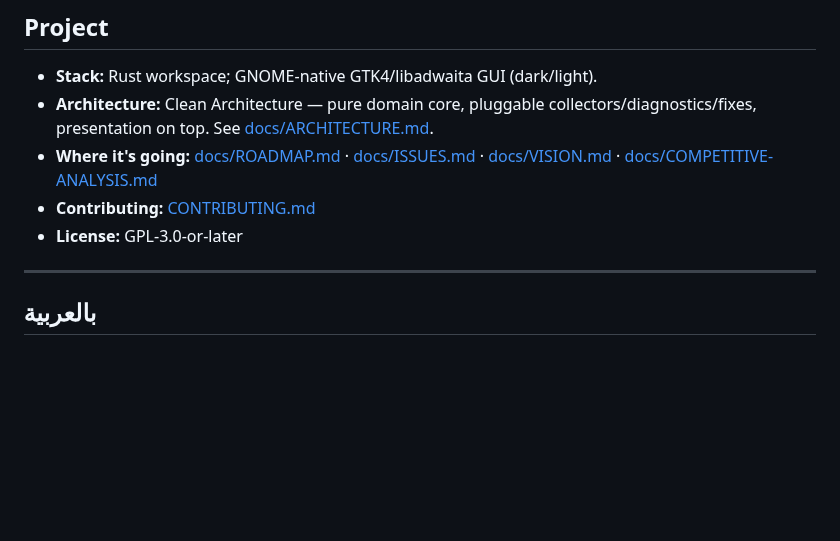
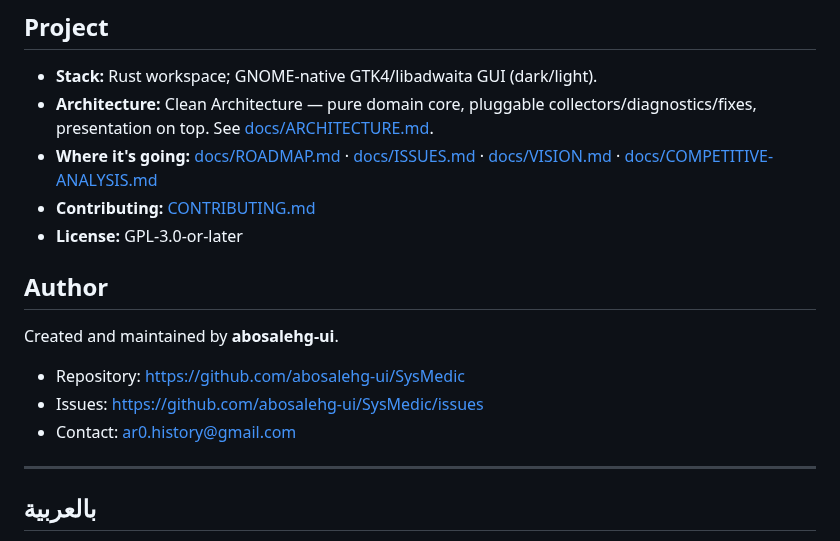
Before and after one commit to abosalehg-ui/SysMedic, a Markdown page: README.md, the part around one of its changes. Drawn GitHub-style; blank space fills up the shorter version.

```diff
--- a/README.md
+++ b/README.md
@@ -94,6 +108,14 @@ retained snap revisions, remove unused Flatpak runtimes, enable the firewall.
 - **Contributing:** [CONTRIBUTING.md](CONTRIBUTING.md)
 - **License:** GPL-3.0-or-later
 
+## Author
+
+Created and maintained by **abosalehg-ui**.
+
+- Repository: <https://github.com/abosalehg-ui/SysMedic>
+- Issues: <https://github.com/abosalehg-ui/SysMedic/issues>
+- Contact: <ar0.history@gmail.com>
+
 ---
 
 ## بالعربية
```
Also changed, not shown: other parts of README.md (+14 -0 lines), docs/screenshots/dashboard-ar.png (added), docs/screenshots/dashboard.png (added), docs/screenshots/findings-fix.png (added), docs/screenshots/fix-confirm.png (added), 5 other files.
